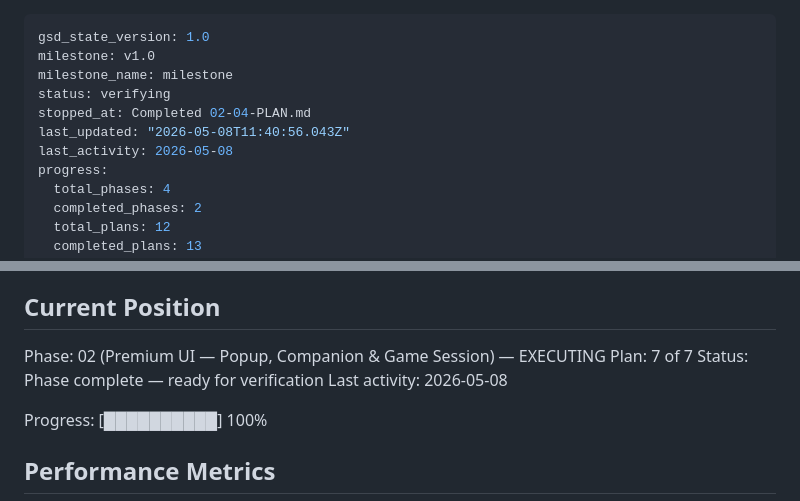
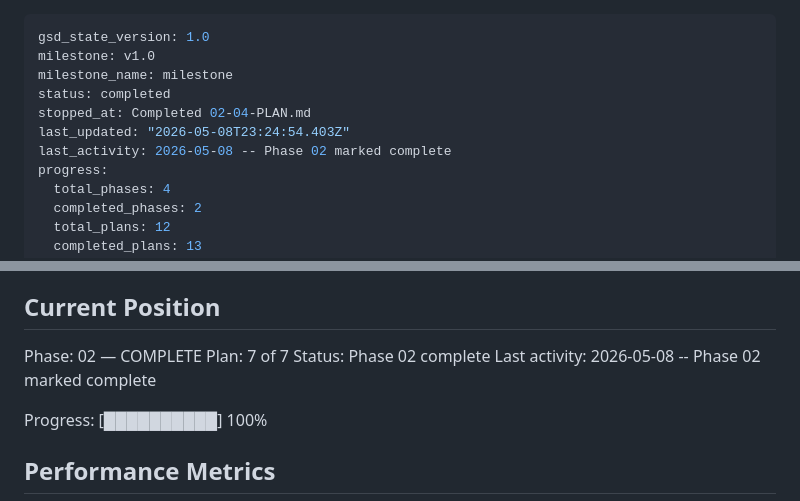
Before and after one commit to ReemX/hallmark, a Markdown page: .planning/STATE.md, 2 parts joined by grey strips. GitHub-like rendering.

```diff
--- a/.planning/STATE.md
+++ b/.planning/STATE.md
@@ -2,10 +2,10 @@
 gsd_state_version: 1.0
 milestone: v1.0
 milestone_name: milestone
-status: verifying
+status: completed
 stopped_at: Completed 02-04-PLAN.md
-last_updated: "2026-05-08T11:40:56.043Z"
-last_activity: 2026-05-08
+last_updated: "2026-05-08T23:24:54.403Z"
+last_activity: 2026-05-08 -- Phase 02 marked complete
 progress:
   total_phases: 4
   completed_phases: 2
@@ -25,10 +25,10 @@ See: .planning/PROJECT.md (updated 2026-05-07)
 
 ## Current Position
 
-Phase: 02 (Premium UI — Popup, Companion & Game Session) — EXECUTING
+Phase: 02 — COMPLETE
 Plan: 7 of 7
-Status: Phase complete — ready for verification
-Last activity: 2026-05-08
+Status: Phase 02 complete
+Last activity: 2026-05-08 -- Phase 02 marked complete
 
 Progress: [██████████] 100%
 
```
Also changed, not shown: .planning/ROADMAP.md (+2 -2 lines).
